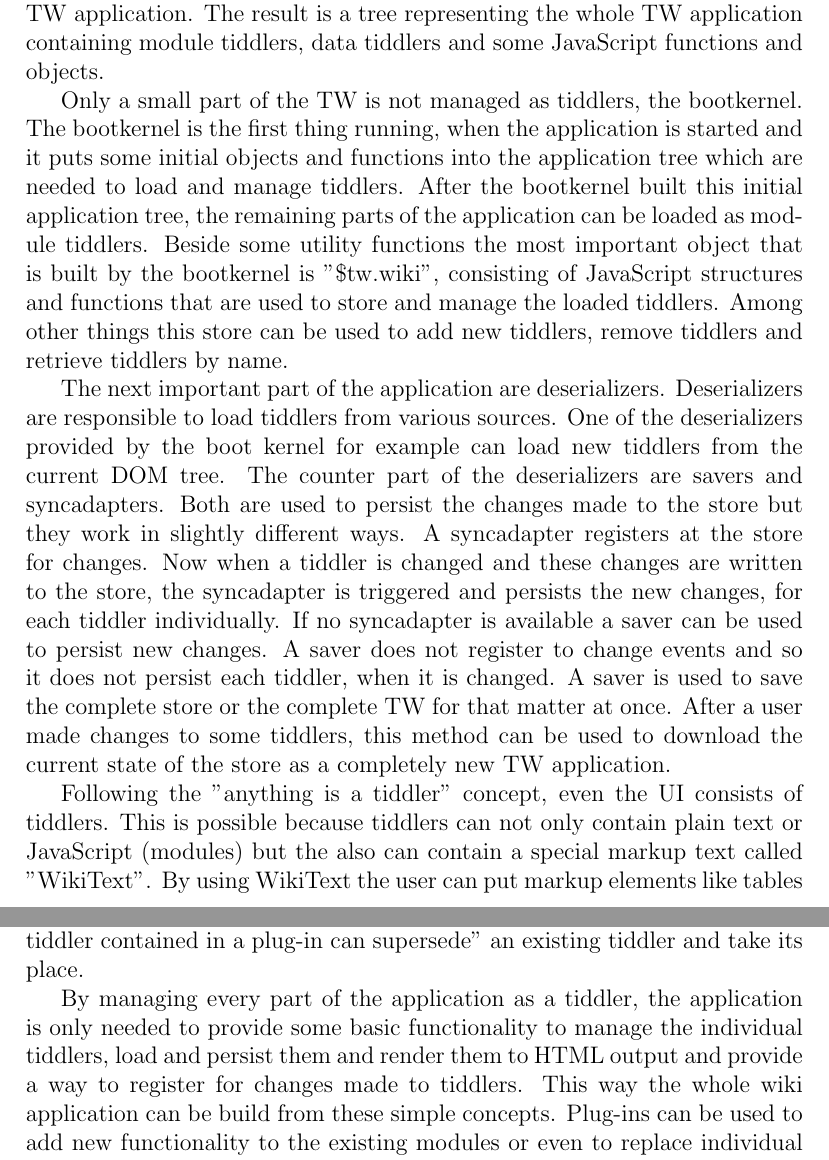
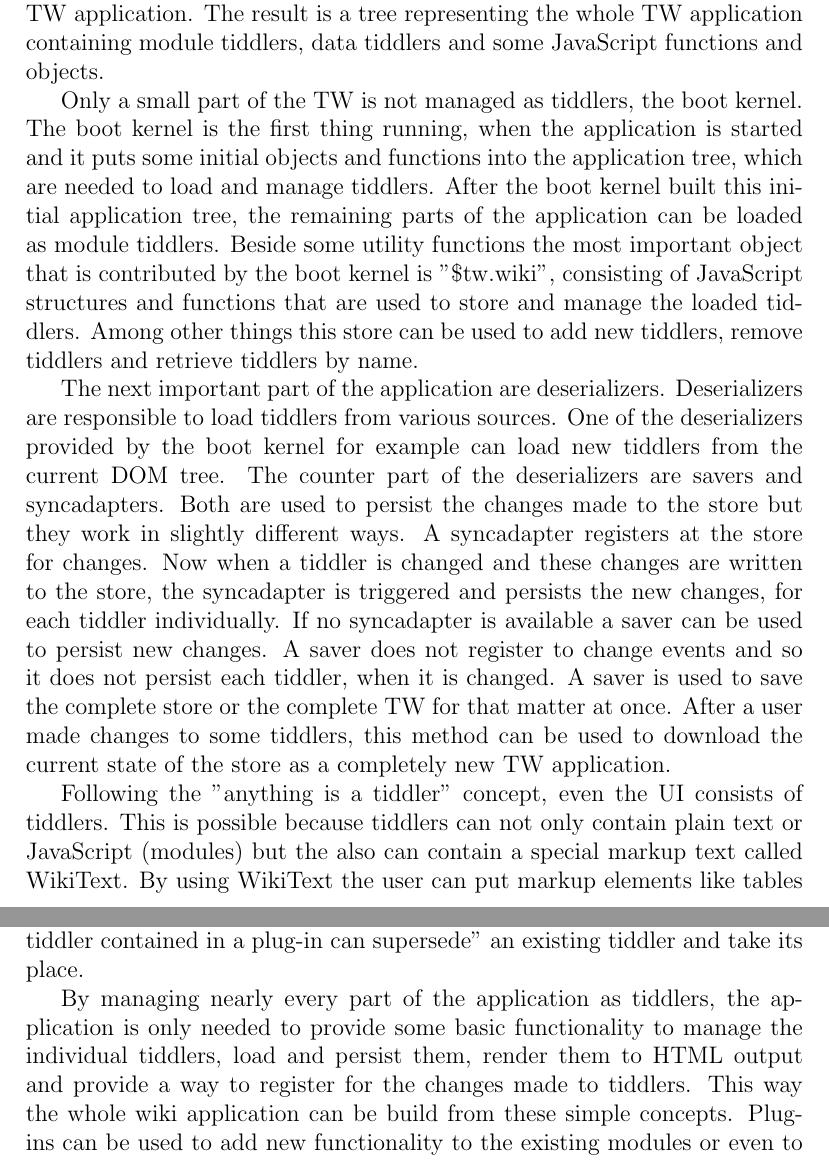
Before and after one commit to cjrk/saa-tw, a LaTeX document (doc/tiddly.tex): two parts of pages 3 and 4 of 11, joined at a grey line, cut so that both start at the same text. Compiled offline with pdfLaTeX.

Commit message:
minor fixes

```diff
--- a/doc/tiddly.tex
+++ b/doc/tiddly.tex
@@ -64,10 +64,10 @@ Even the application logic is stored in tiddlers that are marked as "application
 These tiddlers, which contain application logic, are called modules and a CommonJS compatible module system is responsible for assembling the individual modules into the TW application.
 The result is a tree representing the whole TW application containing module tiddlers, data tiddlers and some JavaScript functions and objects.
 
-Only a small part of the TW is not managed as tiddlers, the bootkernel.
-The bootkernel is the first thing running, when the application is started and it puts some initial objects and functions into the application tree which are needed to load and manage tiddlers.
-After the bootkernel built this initial application tree, the remaining parts of the application can be loaded as module tiddlers.
-Beside some utility functions the most important object that is built by the bootkernel is "\$tw.wiki", consisting of JavaScript structures and functions that are used to store and manage the loaded tiddlers.
+Only a small part of the TW is not managed as tiddlers, the boot kernel.
+The boot kernel is the first thing running, when the application is started and it puts some initial objects and functions into the application tree, which are needed to load and manage tiddlers.
+After the boot kernel built this initial application tree, the remaining parts of the application can be loaded as module tiddlers.
+Beside some utility functions the most important object that is contributed by the boot kernel is "\$tw.wiki", consisting of JavaScript structures and functions that are used to store and manage the loaded tiddlers.
 Among other things this store can be used to add new tiddlers, remove tiddlers and retrieve tiddlers by name.
 
 %\todo{data persistence (saver and deserializer)}
@@ -84,7 +84,7 @@ A saver is used to save the complete store or the complete TW for that matter at
 %\todo{ui (widgets, dom tree)}
 %\todo{sync data store with ui - selective update}
 Following the "anything is a tiddler" concept, even the UI consists of tiddlers.
-This is possible because tiddlers can not only contain plain text or JavaScript (modules) but the also can contain a special markup text called "WikiText".
+This is possible because tiddlers can not only contain plain text or JavaScript (modules) but the also can contain a special markup text called WikiText.
 By using WikiText the user can put markup elements like tables or images in a tiddler.
 To provide some more sophisticated UI elements, WikiText can also contain special widgets like text input fields,
 checkboxes, dynamic lists etc.
@@ -95,7 +95,7 @@ The whole application is basically built from three parts. At first, the boot ke
 At this stage the application can be extended by plug-ins. Consequently, a plug-in is a single tiddler which itself contains multiple tiddlers, forming the plug-in. Each of this tiddler might be a module providing new functionality (i.e. a module tiddler marked with "module-type: saver" can extend the application with new methods of saving the current wiki state.).
 Also, a tiddler contained in a plug-in can supersede" an existing tiddler and take its place.
 
-By managing every part of the application as a tiddler, the application is only needed to provide some basic functionality to manage the individual tiddlers, load and persist them and render them to HTML output and provide a way to register for changes made to tiddlers.
+By managing nearly every part of the application as tiddlers, the application is only needed to provide some basic functionality to manage the individual tiddlers, load and persist them, render them to HTML output and provide a way to register for the changes made to tiddlers.
 This way the whole wiki application can be build from these simple concepts.
 Plug-ins can be used to add new functionality to the existing modules or even to replace individual tiddlers/modules,
 enabling developers to build whole new applications upon the TW base system.
```
Also changed, not shown: doc/tiddly.tex (2 more changed lines).
